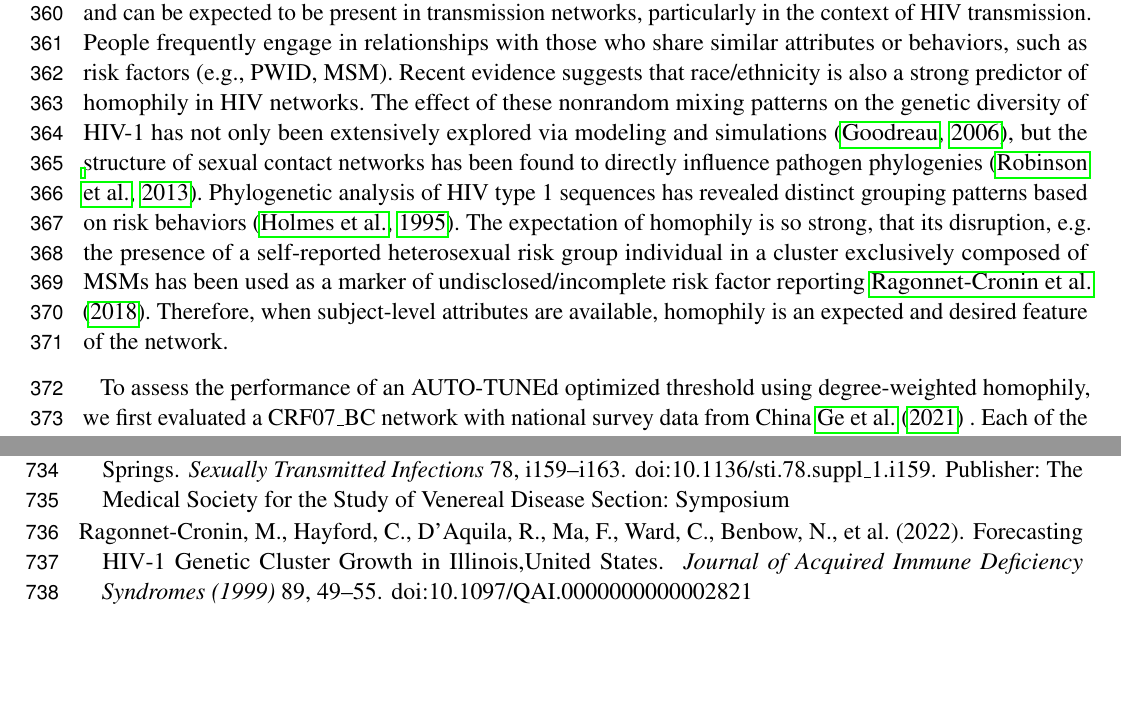
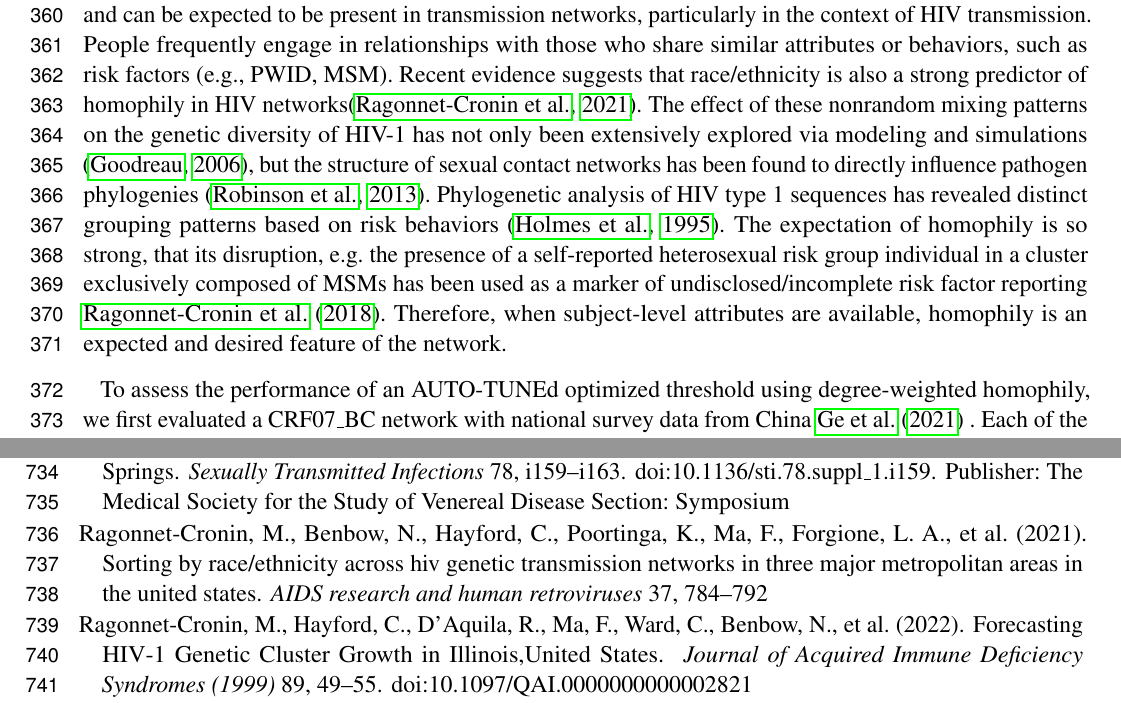
Before and after one commit to veg/autotune-paper, a LaTeX document (frontiers.tex, which reads references.bib): two parts of pages 10 and 19 of 28, joined at a grey line, cut so that both start at the same text, the shorter picture padded with empty space. Compiled offline with pdfLaTeX.

Commit message:
sweaver edit

```diff
--- a/frontiers.tex
+++ b/frontiers.tex
@@ -611,18 +611,20 @@ Non-random mixing and attribute-based homophily are intrinsic characteristics
 of human contact networks and can be expected to be present in transmission
 networks, particularly in the context of HIV transmission. People frequently
 engage in relationships with those who share similar attributes or behaviors,
-such as risk factors (e.g., PWID, MSM). Recent evidence suggests that race/ethnicity is also a strong predictor of homophily in HIV networks. The effect of these nonrandom mixing
-patterns on the genetic diversity of HIV-1 has not only been extensively
-explored via modeling and simulations \citep{goodreau_assessing_2006}, but the
-structure of sexual contact networks has been found to directly influence
-pathogen phylogenies \citep{robinson_how_2013}. Phylogenetic analysis of HIV
-type 1 sequences has revealed distinct grouping patterns based on risk
-behaviors \citep{holmes_molecular_1995}. The expectation of homophily is so
-strong, that its disruption, e.g. the presence of a self-reported heterosexual
-risk group individual in a cluster exclusively composed of MSMs has been used
-as a marker of undisclosed/incomplete risk factor reporting
-\cite{Ragonnet-Cronin:2018aa}. Therefore, when subject-level attributes are
-available, homophily is an expected and desired feature of the network.
+such as risk factors (e.g., PWID, MSM). Recent evidence suggests that
+race/ethnicity is also a strong predictor of homophily in HIV networks\citep{ragonnet2021sorting}. The
+effect of these nonrandom mixing patterns on the genetic diversity of HIV-1 has
+not only been extensively explored via modeling and simulations
+\citep{goodreau_assessing_2006}, but the structure of sexual contact networks
+has been found to directly influence pathogen phylogenies
+\citep{robinson_how_2013}. Phylogenetic analysis of HIV type 1 sequences has
+revealed distinct grouping patterns based on risk behaviors
+\citep{holmes_molecular_1995}. The expectation of homophily is so strong, that
+its disruption, e.g. the presence of a self-reported heterosexual risk group
+individual in a cluster exclusively composed of MSMs has been used as a marker
+of undisclosed/incomplete risk factor reporting \cite{Ragonnet-Cronin:2018aa}.
+Therefore, when subject-level attributes are available, homophily is an
+expected and desired feature of the network.
 
 To assess the performance of an AUTO-TUNEd optimized threshold using
 degree-weighted homophily, we first evaluated a CRF07\_BC network with national
--- a/references.bib
+++ b/references.bib
@@ -1478,6 +1478,17 @@ CONCLUSIONS: Nondisclosed MSM are a specific group, and they play an important r
   publisher={Wiley Online Library}
 }
 
+@article{ragonnet2021sorting,
+  title={Sorting by race/ethnicity across HIV genetic transmission networks in three major metropolitan areas in the United States},
+  author={Ragonnet-Cronin, Manon and Benbow, Nanette and Hayford, Christina and Poortinga, Kathleen and Ma, Fangchao and Forgione, Lisa A and Sheng, Zhijuan and Hu, Yunyin W and Torian, Lucia V and Wertheim, Joel O},
+  journal={AIDS research and human retroviruses},
+  volume={37},
+  number={10},
+  pages={784--792},
+  year={2021},
+  publisher={Mary Ann Liebert, Inc., publishers 140 Huguenot Street, 3rd Floor New~…}
+}
+
 @comment{BibDesk URL Groups{
 <?xml version="1.0" encoding="UTF-8"?>
 <!DOCTYPE plist PUBLIC "-//Apple//DTD PLIST 1.0//EN" "http://www.apple.com/DTDs/PropertyList-1.0.dtd">
```
